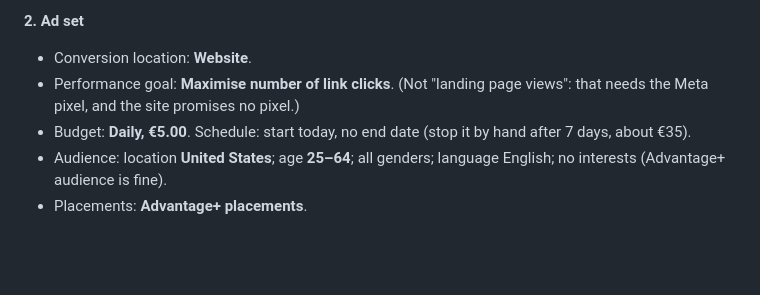
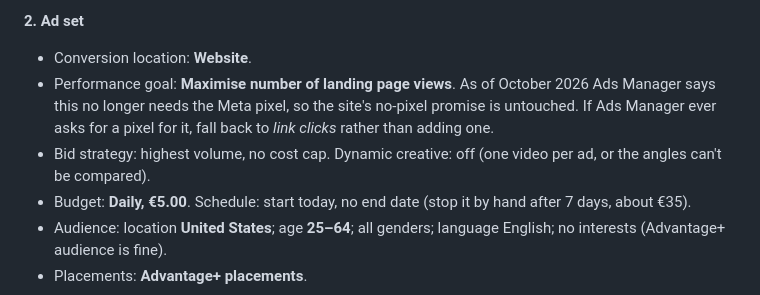
Before and after one commit to nojsar/ClaimHelper, a Markdown page: marketing/META_ADS.md, the part around the change. Drawn GitHub-style; blank space fills up the shorter version.

Commit message:
Meta ads guide: optimise for landing page views, which no longer need the pixel
Co-Authored-By: Claude Opus 5.5 <noreply@anthropic.com>

```diff
--- a/marketing/META_ADS.md
+++ b/marketing/META_ADS.md
@@ -36,8 +36,12 @@ the Reels interface covers.
 
 **2. Ad set**
 - Conversion location: **Website**.
-- Performance goal: **Maximise number of link clicks**. (Not "landing page
-  views": that needs the Meta pixel, and the site promises no pixel.)
+- Performance goal: **Maximise number of landing page views**. As of
+  October 2026 Ads Manager says this no longer needs the Meta pixel, so the
+  site's no-pixel promise is untouched. If Ads Manager ever asks for a pixel
+  for it, fall back to *link clicks* rather than adding one.
+- Bid strategy: highest volume, no cost cap. Dynamic creative: off (one
+  video per ad, or the angles can't be compared).
 - Budget: **Daily, €5.00**. Schedule: start today, no end date (stop it by
   hand after 7 days, about €35).
 - Audience: location **United States**; age **25–64**; all genders;
```
